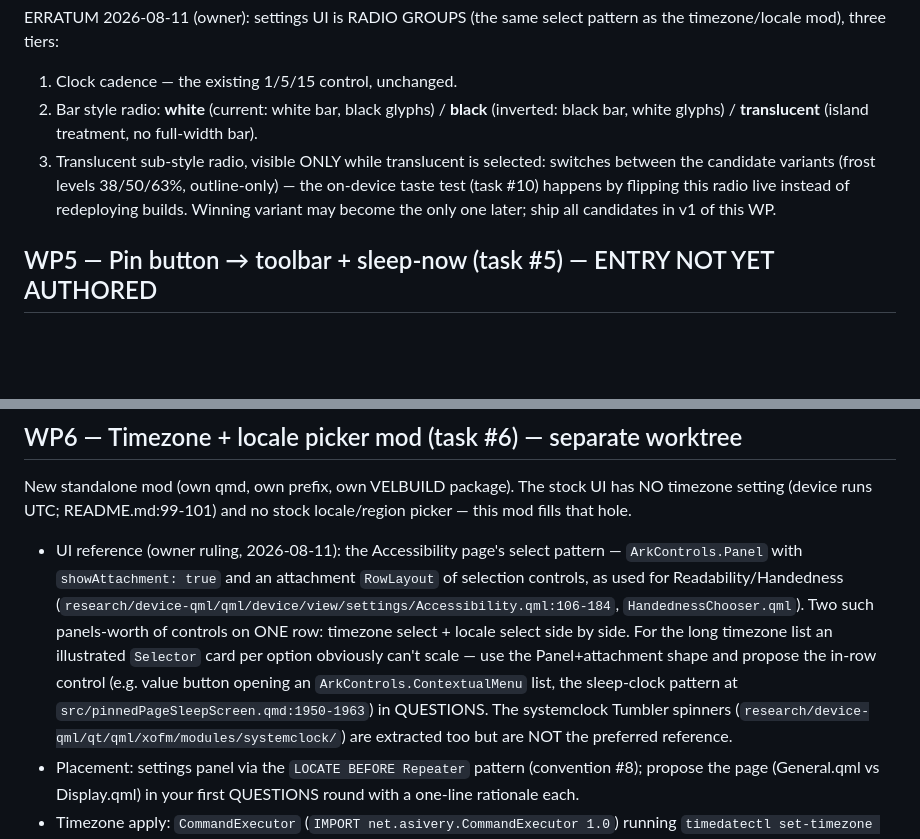
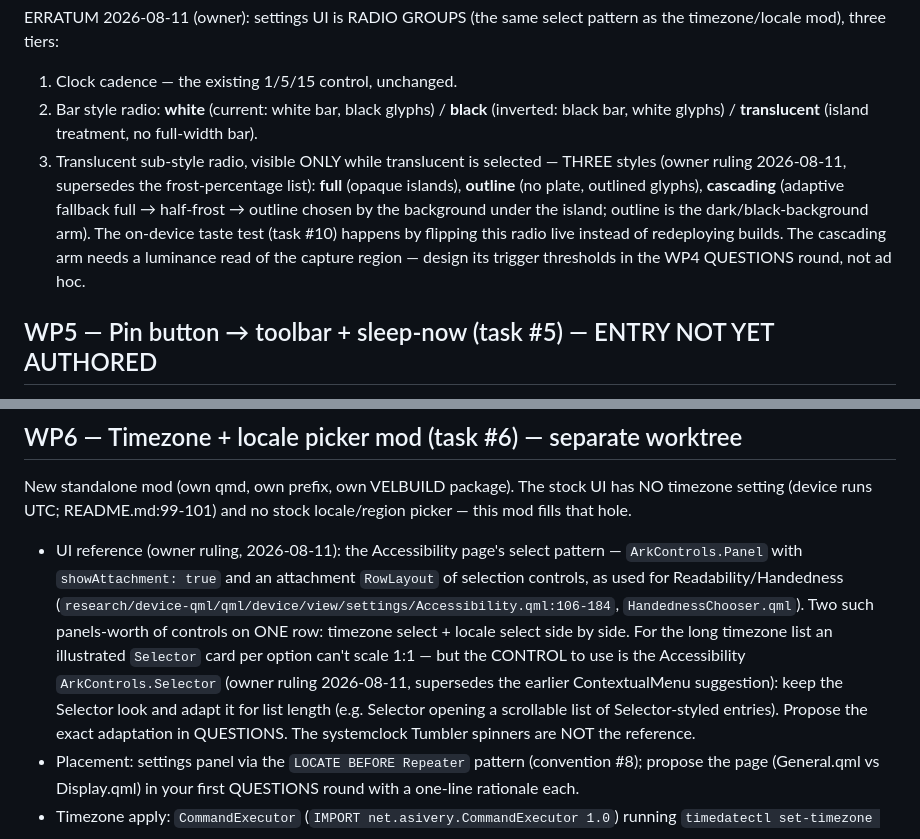
Before and after one commit to Flarette/pinnedPageSleepScreen, a Markdown page: docs/mod-wave-plan.md, 2 parts joined by grey strips. Rendered like a GitHub page; blank space fills up the shorter version.

Commit message:
Plan errata: WP4 translucent sub-radio = full / outline / cascading (adaptive full->half-frost->outline by background darkness), WP6 control is the Accessibility ArkControls.Selector adapted for list length (supersedes ContextualMenu suggestion)

```diff
--- a/docs/mod-wave-plan.md
+++ b/docs/mod-wave-plan.md
@@ -190,11 +190,15 @@ pattern as the timezone/locale mod), three tiers:
 2. Bar style radio: **white** (current: white bar, black glyphs) /
    **black** (inverted: black bar, white glyphs) / **translucent**
    (island treatment, no full-width bar).
-3. Translucent sub-style radio, visible ONLY while translucent is selected:
-   switches between the candidate variants (frost levels 38/50/63%,
-   outline-only) — the on-device taste test (task #10) happens by flipping
-   this radio live instead of redeploying builds. Winning variant may become
-   the only one later; ship all candidates in v1 of this WP.
+3. Translucent sub-style radio, visible ONLY while translucent is selected —
+   THREE styles (owner ruling 2026-08-11, supersedes the frost-percentage
+   list): **full** (opaque islands), **outline** (no plate, outlined glyphs),
+   **cascading** (adaptive fallback full → half-frost → outline chosen by the
+   background under the island; outline is the dark/black-background arm).
+   The on-device taste test (task #10) happens by flipping this radio live
+   instead of redeploying builds. The cascading arm needs a luminance read of
+   the capture region — design its trigger thresholds in the WP4 QUESTIONS
+   round, not ad hoc.
 
 ## WP5 — Pin button → toolbar + sleep-now (task #5) — ENTRY NOT YET AUTHORED
 
@@ -212,12 +216,12 @@ locale/region picker — this mod fills that hole.
   (`research/device-qml/qml/device/view/settings/Accessibility.qml:106-184`,
   `HandednessChooser.qml`). Two such panels-worth of controls on ONE row:
   timezone select + locale select side by side. For the long timezone list an
-  illustrated `Selector` card per option obviously can't scale — use the
-  Panel+attachment shape and propose the in-row control (e.g. value button
-  opening an `ArkControls.ContextualMenu` list, the sleep-clock pattern at
-  `src/pinnedPageSleepScreen.qmd:1950-1963`) in QUESTIONS. The systemclock
-  Tumbler spinners (`research/device-qml/qt/qml/xofm/modules/systemclock/`)
-  are extracted too but are NOT the preferred reference.
+  illustrated `Selector` card per option can't scale 1:1 — but the CONTROL
+  to use is the Accessibility `ArkControls.Selector` (owner ruling
+  2026-08-11, supersedes the earlier ContextualMenu suggestion): keep the
+  Selector look and adapt it for list length (e.g. Selector opening a
+  scrollable list of Selector-styled entries). Propose the exact adaptation
+  in QUESTIONS. The systemclock Tumbler spinners are NOT the reference.
 - Placement: settings panel via the `LOCATE BEFORE Repeater` pattern
   (convention #8); propose the page (General.qml vs Display.qml) in your
   first QUESTIONS round with a one-line rationale each.
```
